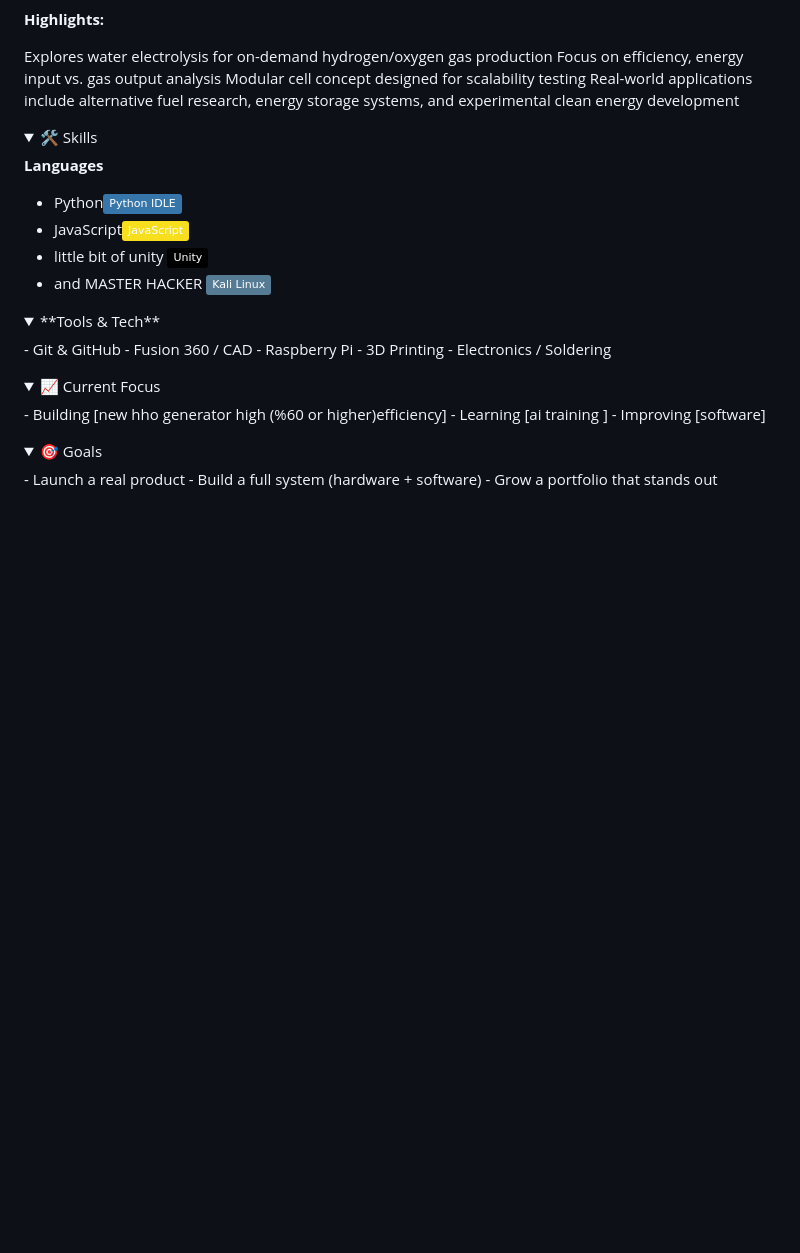
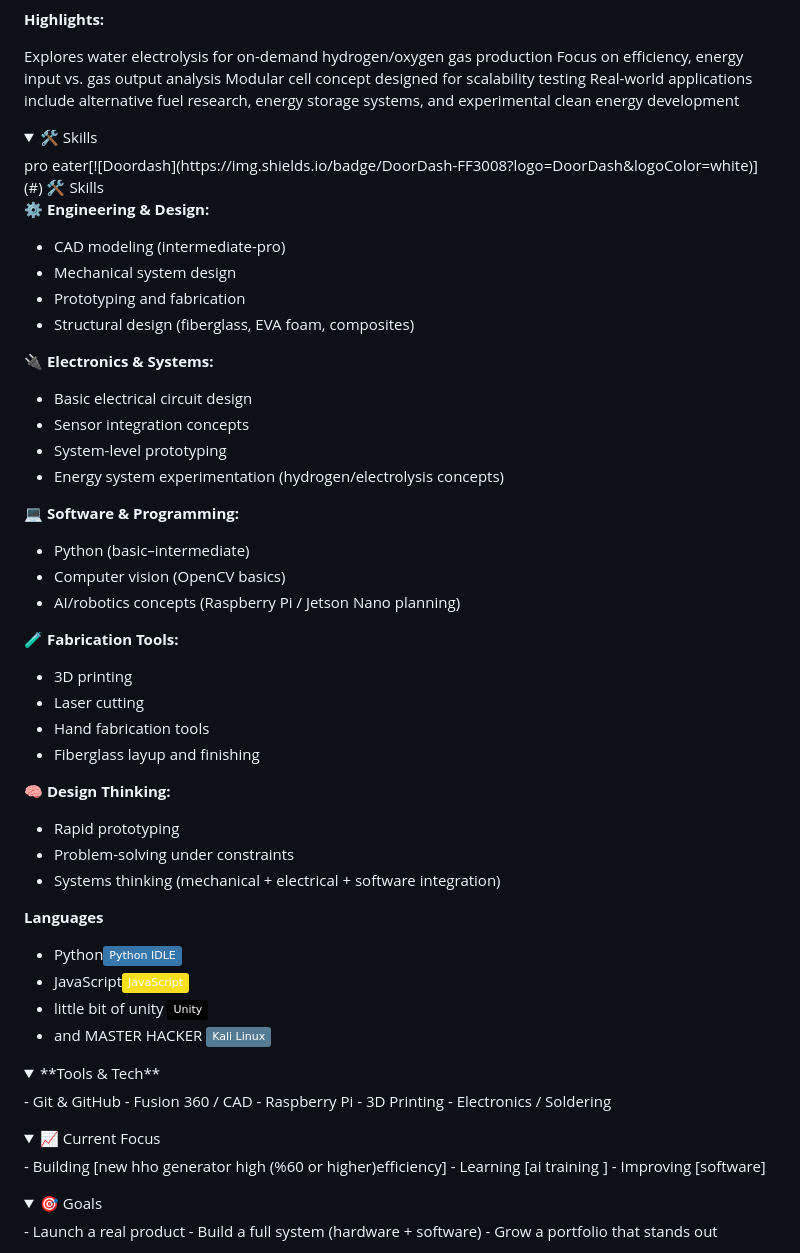
Before and after one commit to Henryvoidstar/im-working-on-this, a Markdown page: README.md, the part around the change. GitHub-like rendering; folded sections open; badges without logos; blank space fills up the shorter version.

Commit message:
Add skills and tools section to README

```diff
--- a/README.md
+++ b/README.md
@@ -56,7 +56,36 @@ Real-world applications include alternative fuel research, energy storage system
 
 <details>
   <summary>🛠️ Skills</summary>
+pro eater[![Doordash](https://img.shields.io/badge/DoorDash-FF3008?logo=DoorDash&logoColor=white)](#)
+🛠️ Skills
 
+**⚙️ Engineering & Design:**
+- CAD modeling (intermediate-pro)
+- Mechanical system design
+- Prototyping and fabrication
+- Structural design (fiberglass, EVA foam, composites)
+
+**🔌 Electronics & Systems:**
+- Basic electrical circuit design
+- Sensor integration concepts
+- System-level prototyping
+- Energy system experimentation (hydrogen/electrolysis concepts)
+
+**💻 Software & Programming:**
+- Python (basic–intermediate)
+- Computer vision (OpenCV basics)
+- AI/robotics concepts (Raspberry Pi / Jetson Nano planning)
+
+**🧪 Fabrication Tools:**
+- 3D printing
+- Laser cutting
+- Hand fabrication tools
+- Fiberglass layup and finishing
+
+**🧠 Design Thinking:**
+- Rapid prototyping
+- Problem-solving under constraints
+- Systems thinking (mechanical + electrical + software integration)
 
 **Languages**
 - Python[![Python IDLE](https://img.shields.io/badge/Python%20IDLE-3776AB?logo=python&logoColor=fff)](#)
```
